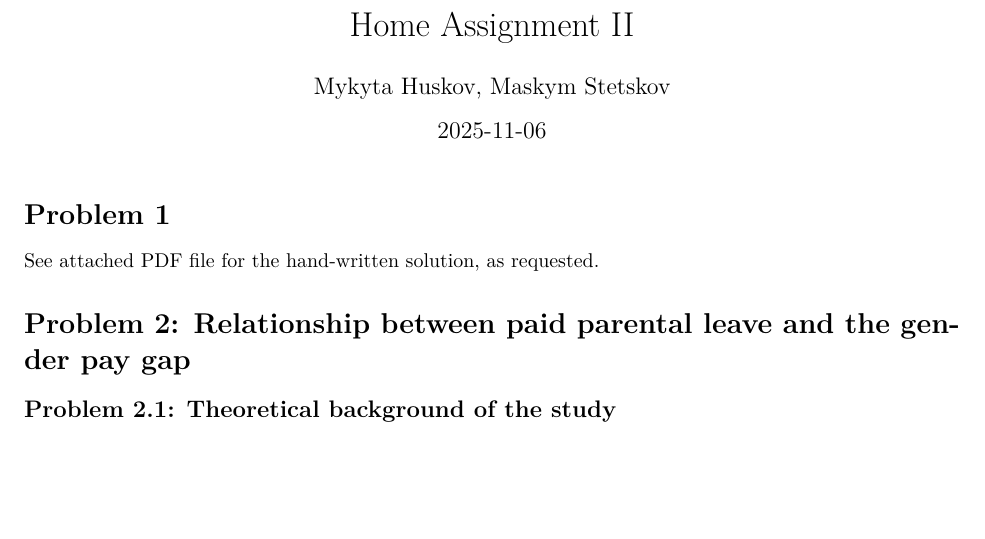
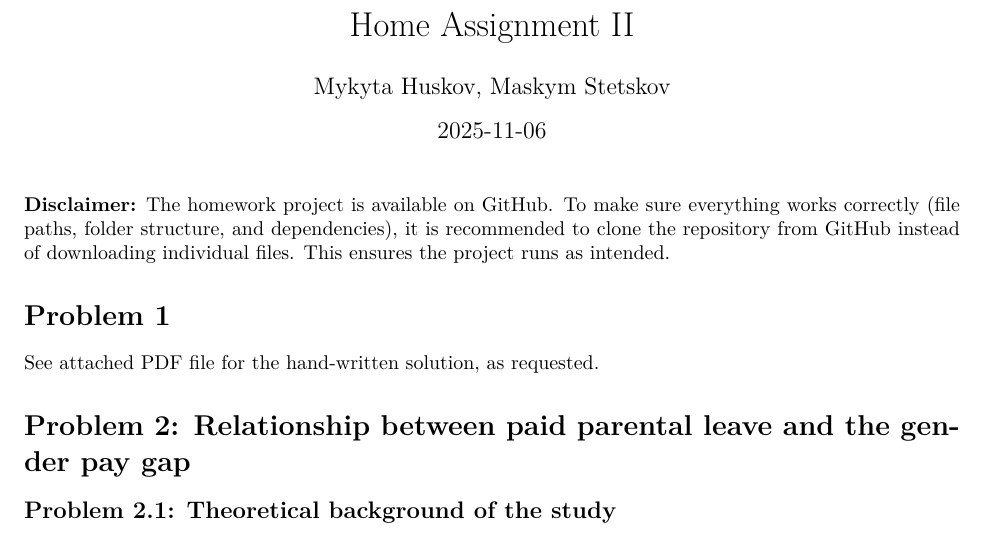
Before and after one commit to mundy-mkt/ecox2_courseworks_maks, an R Markdown document (hw2/code/HA2_report.Rmd): part of page 1 of 13, cut so that both start at the same text, the shorter picture padded with empty space. The pictures show the output file hw2/code/HA2_report.pdf that the author committed with the source.

Commit message:
Add GitHub project disclaimer to HA2_report.Rmd
Added a disclaimer recommending users to clone the GitHub repository for correct file paths, folder structure, and dependencies. Also updated the compiled HA2_report.pdf and added the corresponding HA2_report.log output file. Moved the assignment PDF to the hw1/code directory for better organization.

````diff
--- a/hw2/code/HA2_report.Rmd
+++ b/hw2/code/HA2_report.Rmd
@@ -26,6 +26,8 @@ knitr::opts_chunk$set(
 )
 
 ```
+
+**Disclaimer:** The homework project is available on GitHub. To make sure everything works correctly (file paths, folder structure, and dependencies), it is recommended to clone the repository from GitHub instead of downloading individual files. This ensures the project runs as intended.
 
 # Problem 1
 
````
Also changed, not shown: hw1/code/Econometrics_II_Home_Assignment_I_HUSKOV__STETSKOV (2).pdf (renamed from Econometrics_II_Home_Assignment_I_HUSKOV__STETSKOV (2).pdf), hw2/code/HA2_report.pdf, 1 other file.
